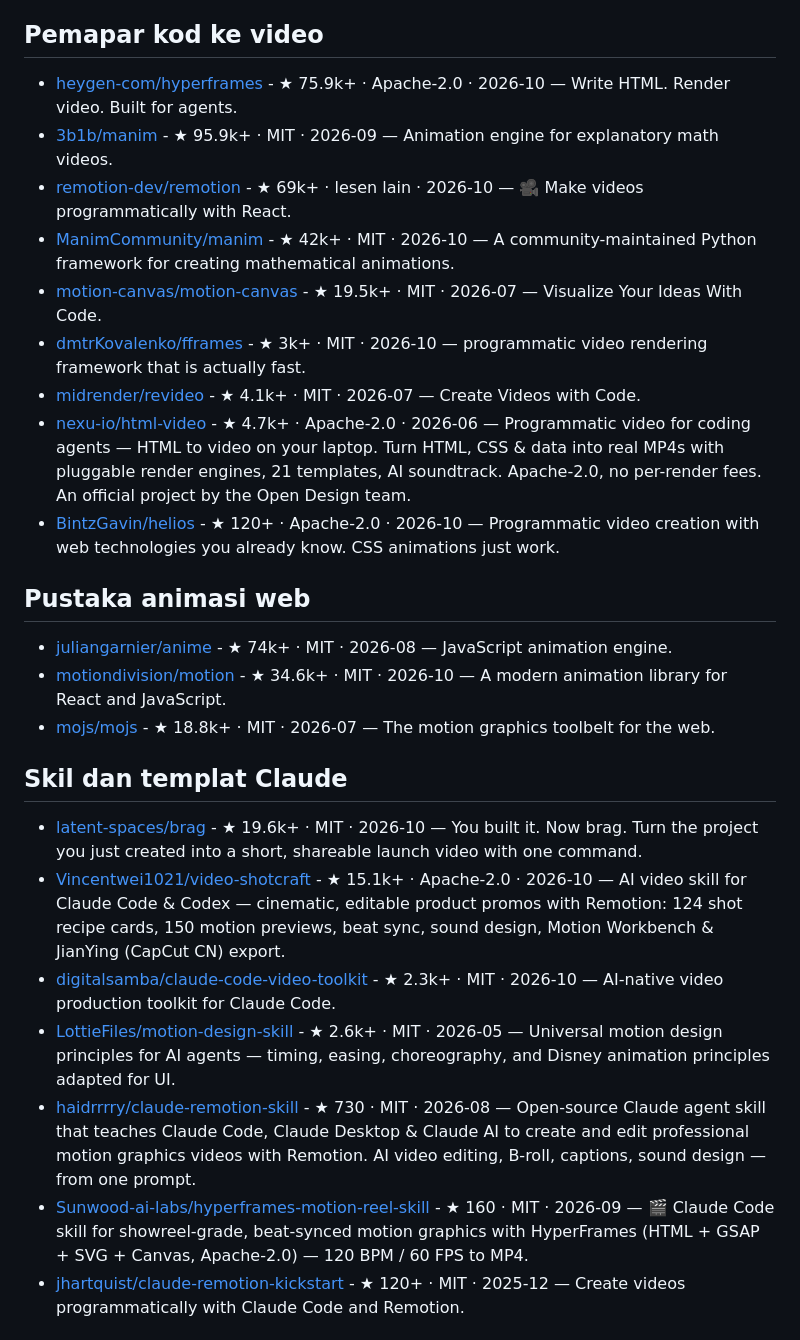
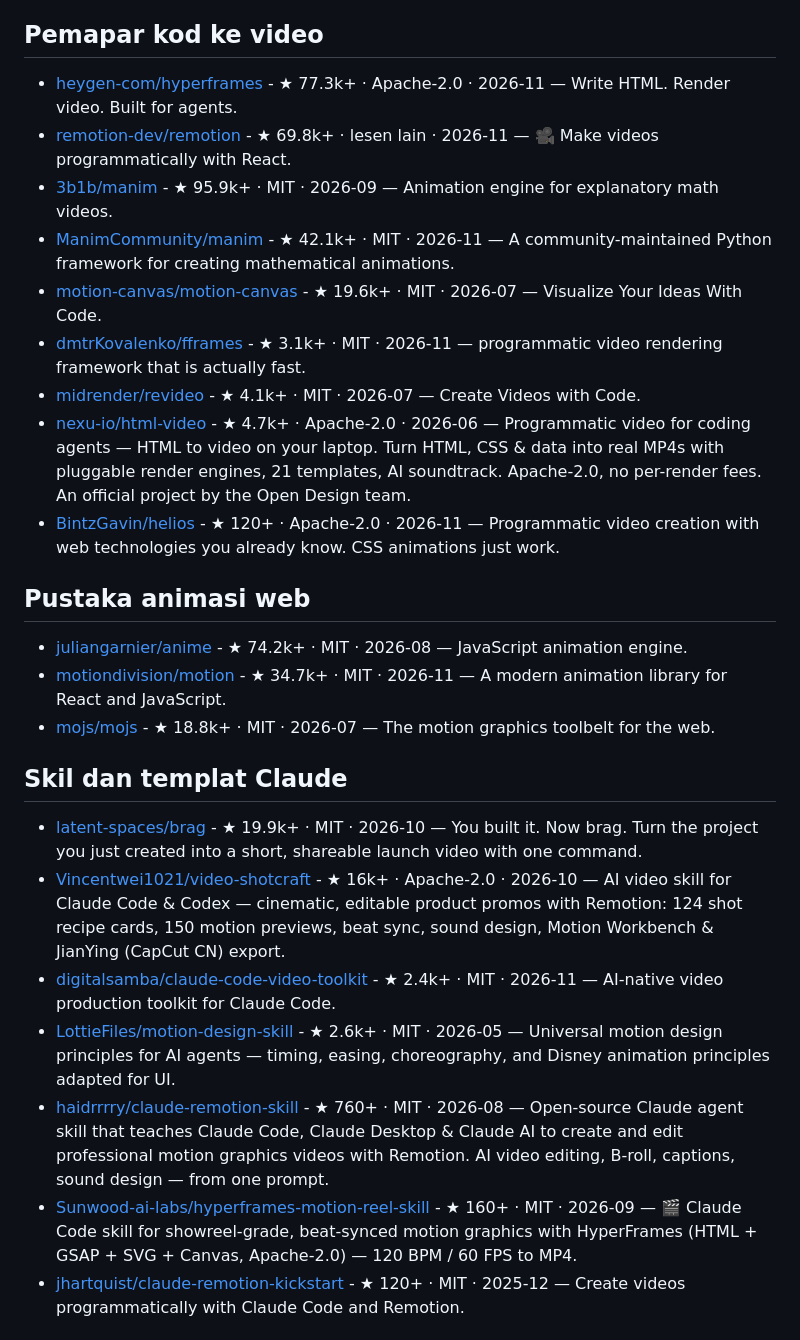
Before and after one commit to sasateguh/awesome-claude-motion-prompts, a Markdown page: README.ms.md, the part around the change. Drawn GitHub-style.

```diff
--- a/README.ms.md
+++ b/README.ms.md
@@ -593,30 +593,30 @@ ikon atau fon dari luar.
 
 ## Pemapar kod ke video
 
-- [heygen-com/hyperframes](https://github.com/heygen-com/hyperframes) - ★ 75.9k+ · Apache-2.0 · 2026-10 — Write HTML. Render video. Built for agents.
+- [heygen-com/hyperframes](https://github.com/heygen-com/hyperframes) - ★ 77.3k+ · Apache-2.0 · 2026-11 — Write HTML. Render video. Built for agents.
+- [remotion-dev/remotion](https://github.com/remotion-dev/remotion) - ★ 69.8k+ · lesen lain · 2026-11 — 🎥 Make videos programmatically with React.
 - [3b1b/manim](https://github.com/3b1b/manim) - ★ 95.9k+ · MIT · 2026-09 — Animation engine for explanatory math videos.
-- [remotion-dev/remotion](https://github.com/remotion-dev/remotion) - ★ 69k+ · lesen lain · 2026-10 — 🎥 Make videos programmatically with React.
-- [ManimCommunity/manim](https://github.com/ManimCommunity/manim) - ★ 42k+ · MIT · 2026-10 — A community-maintained Python framework for creating mathematical animations.
-- [motion-canvas/motion-canvas](https://github.com/motion-canvas/motion-canvas) - ★ 19.5k+ · MIT · 2026-07 — Visualize Your Ideas With Code.
-- [dmtrKovalenko/fframes](https://github.com/dmtrKovalenko/fframes) - ★ 3k+ · MIT · 2026-10 — programmatic video rendering framework that is actually fast.
+- [ManimCommunity/manim](https://github.com/ManimCommunity/manim) - ★ 42.1k+ · MIT · 2026-11 — A community-maintained Python framework for creating mathematical animations.
+- [motion-canvas/motion-canvas](https://github.com/motion-canvas/motion-canvas) - ★ 19.6k+ · MIT · 2026-07 — Visualize Your Ideas With Code.
+- [dmtrKovalenko/fframes](https://github.com/dmtrKovalenko/fframes) - ★ 3.1k+ · MIT · 2026-11 — programmatic video rendering framework that is actually fast.
 - [midrender/revideo](https://github.com/midrender/revideo) - ★ 4.1k+ · MIT · 2026-07 — Create Videos with Code.
 - [nexu-io/html-video](https://github.com/nexu-io/html-video) - ★ 4.7k+ · Apache-2.0 · 2026-06 — Programmatic video for coding agents — HTML to video on your laptop. Turn HTML, CSS & data into real MP4s with pluggable render engines, 21 templates, AI soundtrack. Apache-2.0, no per-render fees. An official project by the Open Design team.
-- [BintzGavin/helios](https://github.com/BintzGavin/helios) - ★ 120+ · Apache-2.0 · 2026-10 — Programmatic video creation with web technologies you already know. CSS animations just work.
+- [BintzGavin/helios](https://github.com/BintzGavin/helios) - ★ 120+ · Apache-2.0 · 2026-11 — Programmatic video creation with web technologies you already know. CSS animations just work.
 
 ## Pustaka animasi web
 
-- [juliangarnier/anime](https://github.com/juliangarnier/anime) - ★ 74k+ · MIT · 2026-08 — JavaScript animation engine.
-- [motiondivision/motion](https://github.com/motiondivision/motion) - ★ 34.6k+ · MIT · 2026-10 — A modern animation library for React and JavaScript.
+- [juliangarnier/anime](https://github.com/juliangarnier/anime) - ★ 74.2k+ · MIT · 2026-08 — JavaScript animation engine.
+- [motiondivision/motion](https://github.com/motiondivision/motion) - ★ 34.7k+ · MIT · 2026-11 — A modern animation library for React and JavaScript.
 - [mojs/mojs](https://github.com/mojs/mojs) - ★ 18.8k+ · MIT · 2026-07 — The motion graphics toolbelt for the web.
 
 ## Skil dan templat Claude
 
-- [latent-spaces/brag](https://github.com/latent-spaces/brag) - ★ 19.6k+ · MIT · 2026-10 — You built it. Now brag. Turn the project you just created into a short, shareable launch video with one command.
-- [Vincentwei1021/video-shotcraft](https://github.com/Vincentwei1021/video-shotcraft) - ★ 15.1k+ · Apache-2.0 · 2026-10 — AI video skill for Claude Code & Codex — cinematic, editable product promos with Remotion: 124 shot recipe cards, 150 motion previews, beat sync, sound design, Motion Workbench & JianYing (CapCut CN) export.
-- [digitalsamba/claude-code-video-toolkit](https://github.com/digitalsamba/claude-code-video-toolkit) - ★ 2.3k+ · MIT · 2026-10 — AI-native video production toolkit for Claude Code.
+- [latent-spaces/brag](https://github.com/latent-spaces/brag) - ★ 19.9k+ · MIT · 2026-10 — You built it. Now brag. Turn the project you just created into a short, shareable launch video with one command.
+- [Vincentwei1021/video-shotcraft](https://github.com/Vincentwei1021/video-shotcraft) - ★ 16k+ · Apache-2.0 · 2026-10 — AI video skill for Claude Code & Codex — cinematic, editable product promos with Remotion: 124 shot recipe cards, 150 motion previews, beat sync, sound design, Motion Workbench & JianYing (CapCut CN) export.
+- [digitalsamba/claude-code-video-toolkit](https://github.com/digitalsamba/claude-code-video-toolkit) - ★ 2.4k+ · MIT · 2026-11 — AI-native video production toolkit for Claude Code.
 - [LottieFiles/motion-design-skill](https://github.com/LottieFiles/motion-design-skill) - ★ 2.6k+ · MIT · 2026-05 — Universal motion design principles for AI agents — timing, easing, choreography, and Disney animation principles adapted for UI.
-- [haidrrrry/claude-remotion-skill](https://github.com/haidrrrry/claude-remotion-skill) - ★ 730 · MIT · 2026-08 — Open-source Claude agent skill that teaches Claude Code, Claude Desktop & Claude AI to create and edit professional motion graphics videos with Remotion. AI video editing, B-roll, captions, sound design — from one prompt.
-- [Sunwood-ai-labs/hyperframes-motion-reel-skill](https://github.com/Sunwood-ai-labs/hyperframes-motion-reel-skill) - ★ 160 · MIT · 2026-09 — 🎬 Claude Code skill for showreel-grade, beat-synced motion graphics with HyperFrames (HTML + GSAP + SVG + Canvas, Apache-2.0) — 120 BPM / 60 FPS to MP4.
+- [haidrrrry/claude-remotion-skill](https://github.com/haidrrrry/claude-remotion-skill) - ★ 760+ · MIT · 2026-08 — Open-source Claude agent skill that teaches Claude Code, Claude Desktop & Claude AI to create and edit professional motion graphics videos with Remotion. AI video editing, B-roll, captions, sound design — from one prompt.
+- [Sunwood-ai-labs/hyperframes-motion-reel-skill](https://github.com/Sunwood-ai-labs/hyperframes-motion-reel-skill) - ★ 160+ · MIT · 2026-09 — 🎬 Claude Code skill for showreel-grade, beat-synced motion graphics with HyperFrames (HTML + GSAP + SVG + Canvas, Apache-2.0) — 120 BPM / 60 FPS to MP4.
 - [jhartquist/claude-remotion-kickstart](https://github.com/jhartquist/claude-remotion-kickstart) - ★ 120+ · MIT · 2025-12 — Create videos programmatically with Claude Code and Remotion.
 
 ## Tanpa setup
```
Also changed, not shown: README.md (+13 -13 lines).
